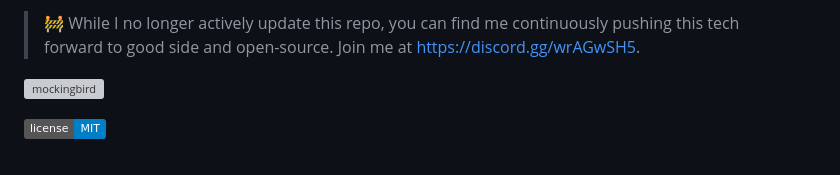
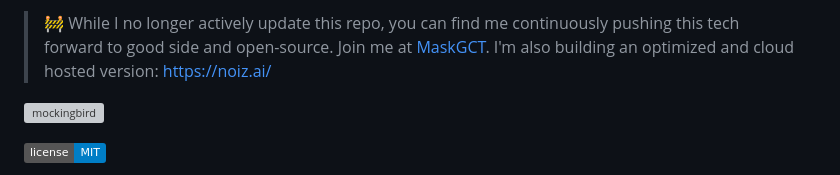
Before and after one commit to babysor/MockingBird, a Markdown page: README.md, the part around the change. GitHub-like rendering; badges without logos; grey boxes are pictures that could not be loaded.

Commit message:
Update README.md (#1009)

```diff
--- a/README.md
+++ b/README.md
@@ -1,4 +1,4 @@
-> 🚧 While I no longer actively update this repo, you can find me continuously pushing this tech forward to good side and open-source. Join me at [https://discord.gg/wrAGwSH5](https://discord.gg/FSHgCtEndn).
+> 🚧 While I no longer actively update this repo, you can find me continuously pushing this tech forward to good side and open-source. Join me at [MaskGCT](https://github.com/open-mmlab/Amphion/tree/main/models/tts/maskgct). I'm also building an optimized and cloud hosted version: https://noiz.ai/
 >
 ![mockingbird](https://user-images.githubusercontent.com/12797292/131216767-6eb251d6-14fc-4951-8324-2722f0cd4c63.jpg)
 
```
